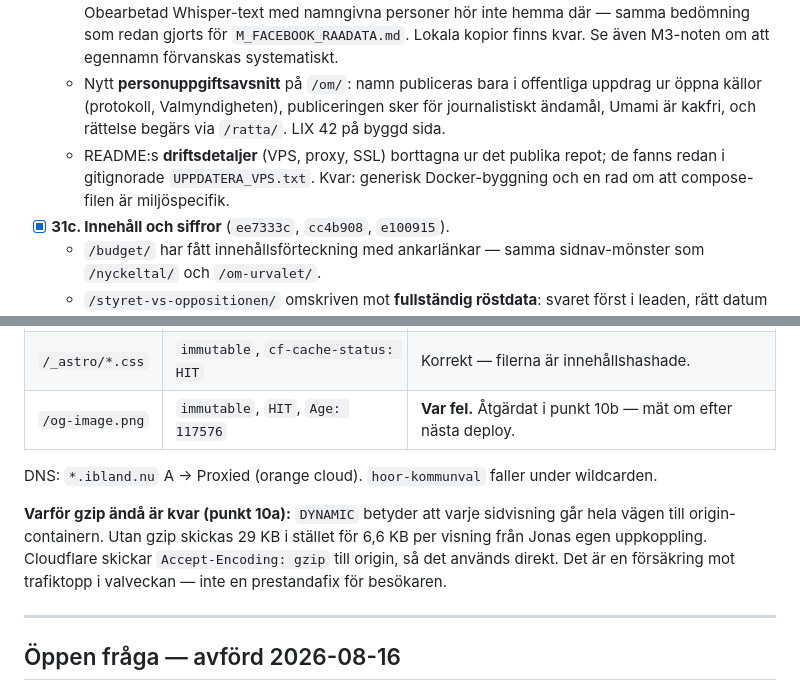
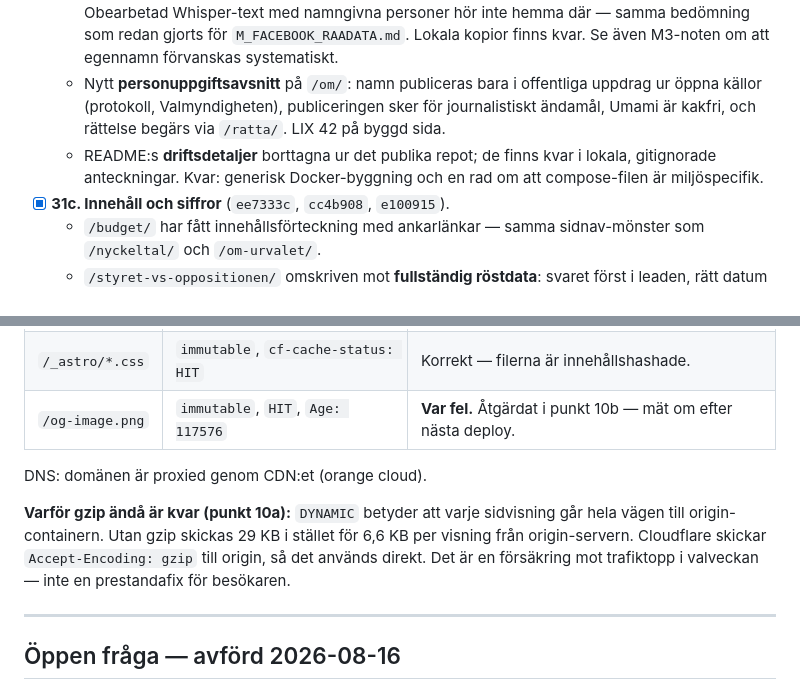
Before and after one commit to Sillen2024/hoor-kommunval, a Markdown page: TASK.md, 2 parts joined by grey strips. Drawn GitHub-style.

```diff
--- a/TASK.md
+++ b/TASK.md
@@ -162,7 +162,7 @@ Tolv commits landade efter att punkt 30c bockats av (`f799e97`) och stod länge
 - [x] **31b. GDPR-genomgång och repohygien** (`b7eb181`, `0a51d7e`, `4ed8042`).
   - Råtranskriptionerna av M:s Facebookvideor är **ute ur det publika repot** och mappen är gitignorad. Obearbetad Whisper-text med namngivna personer hör inte hemma där — samma bedömning som redan gjorts för `M_FACEBOOK_RAADATA.md`. Lokala kopior finns kvar. Se även M3-noten om att egennamn förvanskas systematiskt.
   - Nytt **personuppgiftsavsnitt** på `/om/`: namn publiceras bara i offentliga uppdrag ur öppna källor (protokoll, Valmyndigheten), publiceringen sker för journalistiskt ändamål, Umami är kakfri, och rättelse begärs via `/ratta/`. LIX 42 på byggd sida.
-  - README:s **driftsdetaljer** (VPS, proxy, SSL) borttagna ur det publika repot; de fanns redan i gitignorade `UPPDATERA_VPS.txt`. Kvar: generisk Docker-byggning och en rad om att compose-filen är miljöspecifik.
+  - README:s **driftsdetaljer** borttagna ur det publika repot; de finns kvar i lokala, gitignorade anteckningar. Kvar: generisk Docker-byggning och en rad om att compose-filen är miljöspecifik.
 - [x] **31c. Innehåll och siffror** (`ee7333c`, `cc4b908`, `e100915`).
   - `/budget/` har fått innehållsförteckning med ankarlänkar — samma sidnav-mönster som `/nyckeltal/` och `/om-urvalet/`.
   - `/styret-vs-oppositionen/` omskriven mot **fullständig röstdata**: svaret först i leaden, rätt datum för 70+-motionen (2025-08-27 enligt protokollet, inte SkD-artikelns 2025-10-14) med 19–19 och SD-sprickan, M:s dokumenterade löften i stället för texten om att M saknar publicerad politik, nytt avsnitt om de tre voteringar där styret förlorade, och slutsatsen kvalificerad — SD har också fällt styret. LIX 45.
@@ -218,9 +218,9 @@ Live-headers 2026-08-15 mot `https://hoor-kommunval.ibland.nu/`:
 | `/_astro/*.css` | `immutable`, `cf-cache-status: HIT` | Korrekt — filerna är innehållshashade. |
 | `/og-image.png` | `immutable`, `HIT`, `Age: 117576` | **Var fel.** Åtgärdat i punkt 10b — mät om efter nästa deploy. |
 
-DNS: `*.ibland.nu` A → Proxied (orange cloud). `hoor-kommunval` faller under wildcarden.
+DNS: domänen är proxied genom CDN:et (orange cloud).
 
-**Varför gzip ändå är kvar (punkt 10a):** `DYNAMIC` betyder att varje sidvisning går hela vägen till origin-containern. Utan gzip skickas 29 KB i stället för 6,6 KB per visning från Jonas egen uppkoppling. Cloudflare skickar `Accept-Encoding: gzip` till origin, så det används direkt. Det är en försäkring mot trafiktopp i valveckan — inte en prestandafix för besökaren.
+**Varför gzip ändå är kvar (punkt 10a):** `DYNAMIC` betyder att varje sidvisning går hela vägen till origin-containern. Utan gzip skickas 29 KB i stället för 6,6 KB per visning från origin-servern. Cloudflare skickar `Accept-Encoding: gzip` till origin, så det används direkt. Det är en försäkring mot trafiktopp i valveckan — inte en prestandafix för besökaren.
 
 ---
 
```
Also changed, not shown: Gemini_hoor-kommunval-slutrapport.md (+1 -1 lines), hoor-kommunval-2026-instruktion.md (+5 -5 lines).
